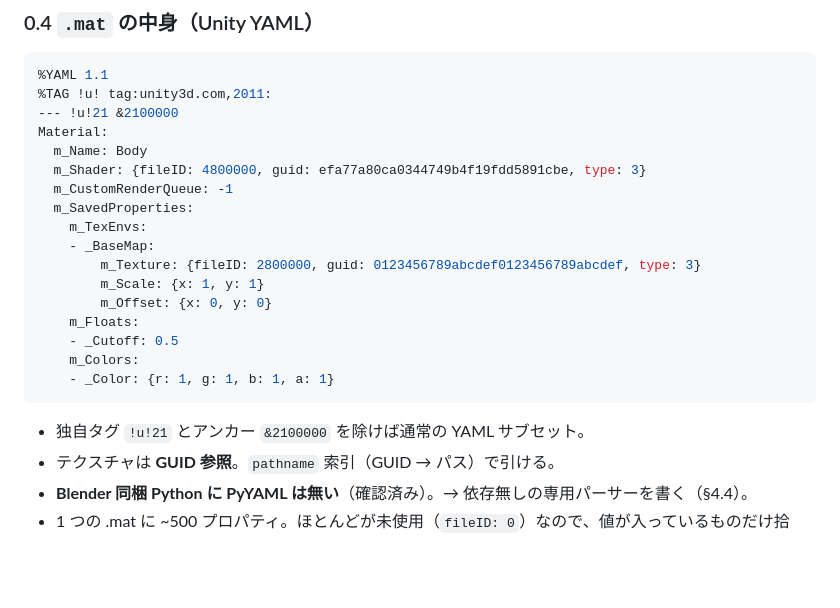
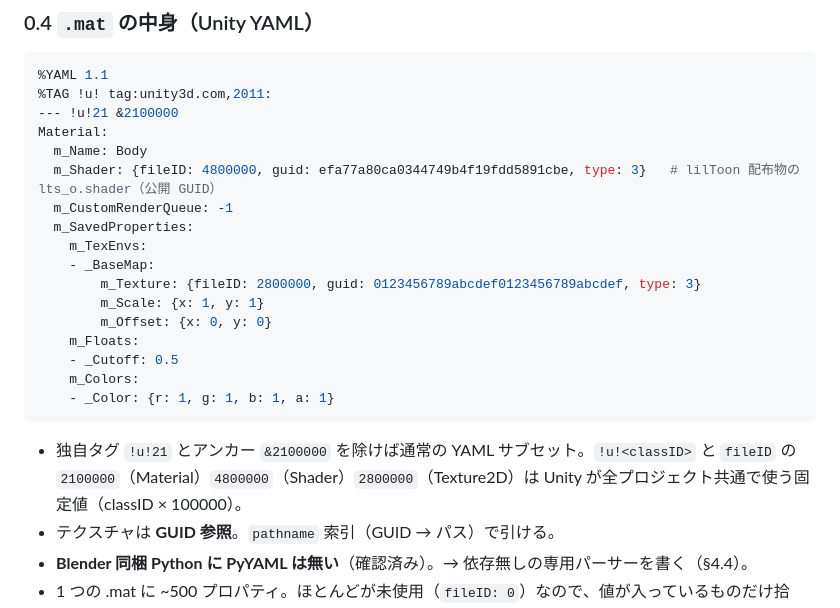
Before and after one commit to utagestudio/unitypackage_loader, a Markdown page: DESIGN.md, the part around the change. Drawn GitHub-style; blank space fills up the shorter version.

Commit message:
docs: YAML 例の fileID / GUID が Unity・lilToon の公開固定値であることを注記
Co-Authored-By: Claude Fable 5.1 <noreply@anthropic.com>
Claude-Session: https://claude.ai/code/session_01SPdgGAk1NvpqxDdLaE49G1

````diff
--- a/DESIGN.md
+++ b/DESIGN.md
@@ -54,7 +54,7 @@ Blender 標準 FBX インポーターが生成するマテリアル名は FBX
 --- !u!21 &2100000
 Material:
   m_Name: Body
-  m_Shader: {fileID: 4800000, guid: efa77a80ca0344749b4f19fdd5891cbe, type: 3}
+  m_Shader: {fileID: 4800000, guid: efa77a80ca0344749b4f19fdd5891cbe, type: 3}   # lilToon 配布物の lts_o.shader（公開 GUID）
   m_CustomRenderQueue: -1
   m_SavedProperties:
     m_TexEnvs:
@@ -68,7 +68,7 @@ Material:
     - _Color: {r: 1, g: 1, b: 1, a: 1}
 ```
 
-- 独自タグ `!u!21` とアンカー `&2100000` を除けば通常の YAML サブセット。
+- 独自タグ `!u!21` とアンカー `&2100000` を除けば通常の YAML サブセット。`!u!<classID>` と `fileID` の `2100000`（Material）`4800000`（Shader）`2800000`（Texture2D）は Unity が全プロジェクト共通で使う固定値（classID × 100000）。
 - テクスチャは **GUID 参照**。`pathname` 索引（GUID → パス）で引ける。
 - **Blender 同梱 Python に PyYAML は無い**（確認済み）。→ 依存無しの専用パーサーを書く（§4.4）。
 - 1 つの .mat に ~500 プロパティ。ほとんどが未使用（`fileID: 0`）なので、値が入っているものだけ拾う。
````
